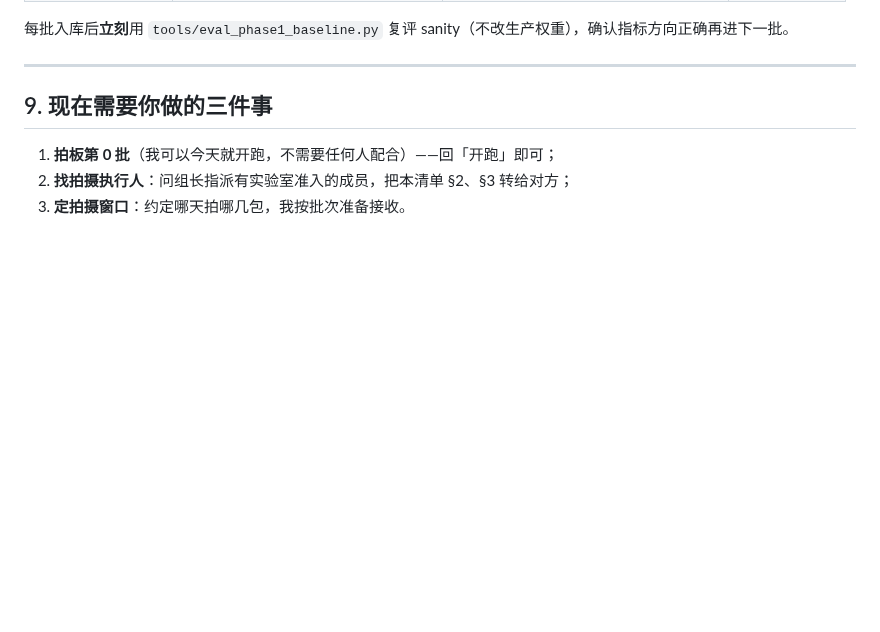
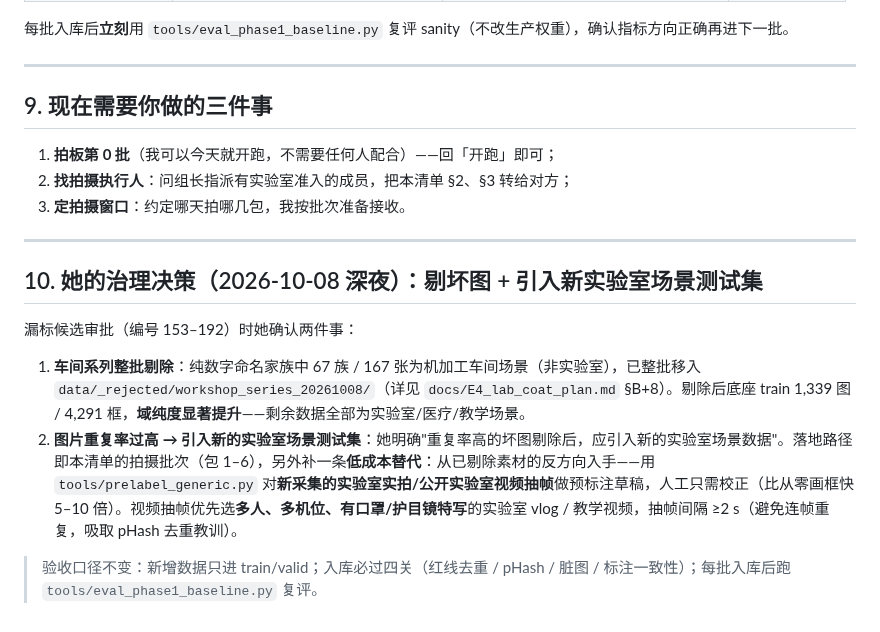
Before and after one commit to well-cy/lab-safety-inspection, a Markdown page: docs/E6_Phase2_采集清单.md, the part around the change. Rendered like a GitHub page; blank space fills up the shorter version.

```diff
--- a/docs/E6_Phase2_采集清单.md
+++ b/docs/E6_Phase2_采集清单.md
@@ -238,3 +238,14 @@ E6_phase2_raw/
 1. **拍板第 0 批**（我可以今天就开跑，不需要任何人配合）——回「开跑」即可；
 2. **找拍摄执行人**：问组长指派有实验室准入的成员，把本清单 §2、§3 转给对方；
 3. **定拍摄窗口**：约定哪天拍哪几包，我按批次准备接收。
+
+---
+
+## 10. 她的治理决策（2026-10-08 深夜）：剔坏图 + 引入新实验室场景测试集
+
+漏标候选审批（编号 153–192）时她确认两件事：
+
+1. **车间系列整批剔除**：纯数字命名家族中 67 族 / 167 张为机加工车间场景（非实验室），已整批移入 `data/_rejected/workshop_series_20261008/`（详见 `docs/E4_lab_coat_plan.md` §B+8）。剔除后底座 train 1,339 图 / 4,291 框，**域纯度显著提升**——剩余数据全部为实验室/医疗/教学场景。
+2. **图片重复率过高 → 引入新的实验室场景测试集**：她明确"重复率高的坏图剔除后，应引入新的实验室场景数据"。落地路径即本清单的拍摄批次（包 1–6），另外补一条**低成本替代**：从已剔除素材的反方向入手——用 `tools/prelabel_generic.py` 对**新采集的实验室实拍/公开实验室视频抽帧**做预标注草稿，人工只需校正（比从零画框快 5–10 倍）。视频抽帧优先选**多人、多机位、有口罩/护目镜特写**的实验室 vlog / 教学视频，抽帧间隔 ≥2 s（避免连帧重复，吸取 pHash 去重教训）。
+
+> 验收口径不变：新增数据只进 train/valid；入库必过四关（红线去重 / pHash / 脏图 / 标注一致性）；每批入库后跑 `tools/eval_phase1_baseline.py` 复评。
```
Also changed, not shown: docs/E4_lab_coat_plan.md (+14 -0 lines).
